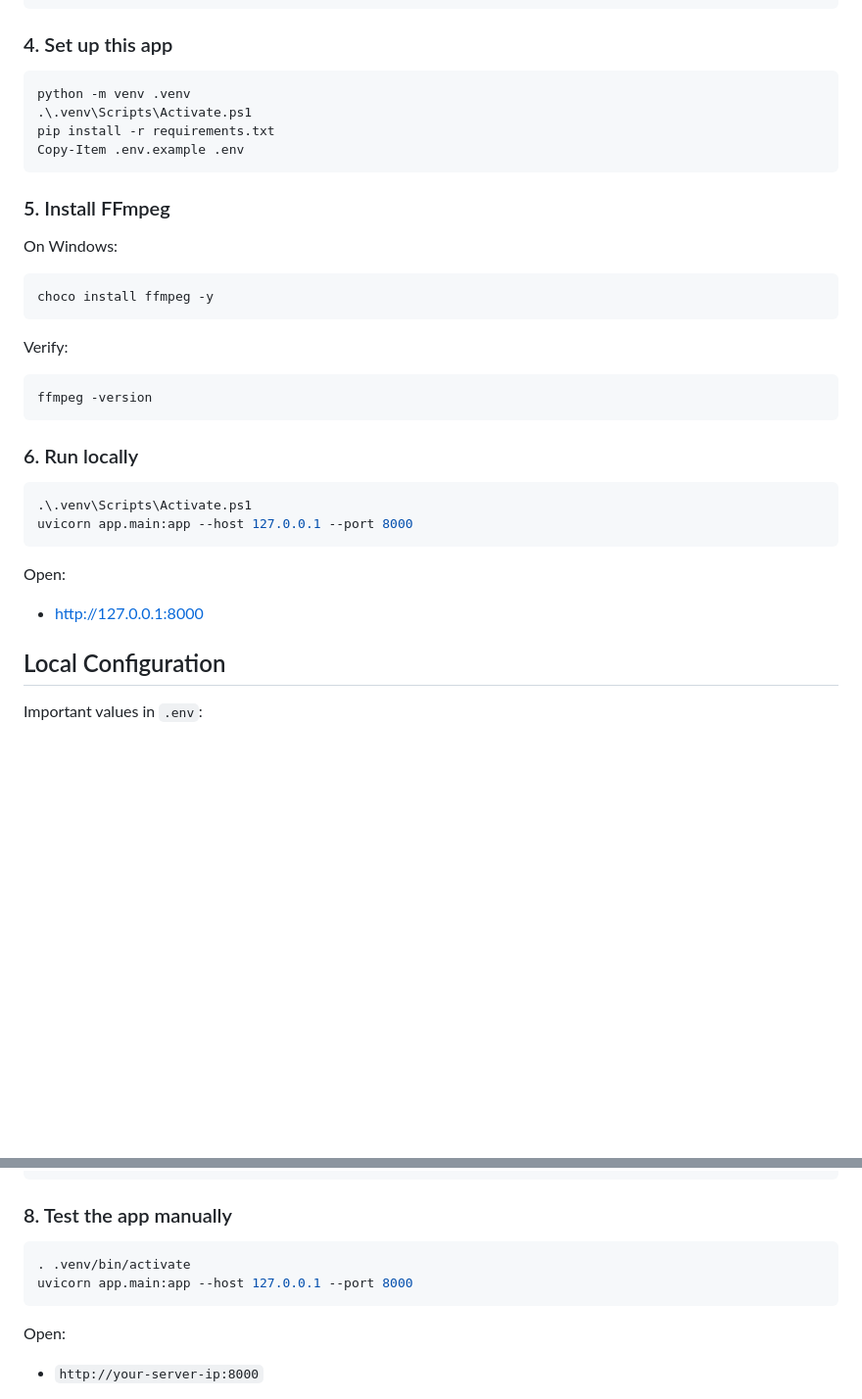
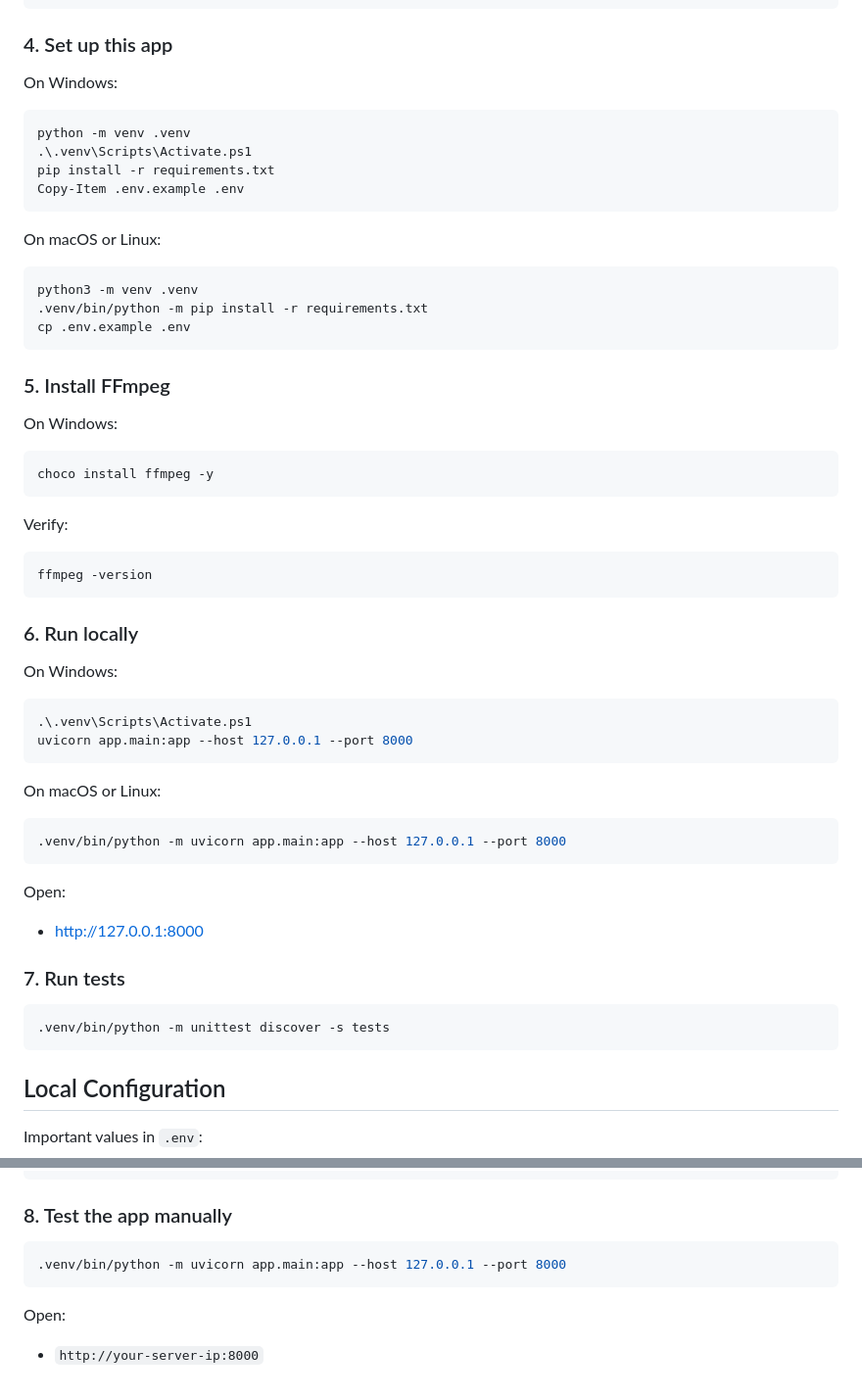
Before and after one commit to anfieldlad/tiktok-live-recorder-app, a Markdown page: README.md, 2 parts joined by grey strips. Shown at 98% size. Rendered like a GitHub page; blank space fills up the shorter version.

````diff
--- a/README.md
+++ b/README.md
@@ -95,11 +95,21 @@ cd ..\..
 
 ### 4. Set up this app
 
+On Windows:
+
 ```powershell
 python -m venv .venv
 .\.venv\Scripts\Activate.ps1
 pip install -r requirements.txt
 Copy-Item .env.example .env
+```
+
+On macOS or Linux:
+
+```bash
+python3 -m venv .venv
+.venv/bin/python -m pip install -r requirements.txt
+cp .env.example .env
 ```
 
 ### 5. Install FFmpeg
@@ -118,14 +128,28 @@ ffmpeg -version
 
 ### 6. Run locally
 
+On Windows:
+
 ```powershell
 .\.venv\Scripts\Activate.ps1
 uvicorn app.main:app --host 127.0.0.1 --port 8000
 ```
 
+On macOS or Linux:
+
+```bash
+.venv/bin/python -m uvicorn app.main:app --host 127.0.0.1 --port 8000
+```
+
 Open:
 
 - [http://127.0.0.1:8000](http://127.0.0.1:8000)
+
+### 7. Run tests
+
+```bash
+.venv/bin/python -m unittest discover -s tests
+```
 
 ## Local Configuration
 
@@ -373,8 +397,7 @@ CLEANUP_MAX_AGE_HOURS=3
 ### 8. Test the app manually
 
 ```bash
-. .venv/bin/activate
-uvicorn app.main:app --host 127.0.0.1 --port 8000
+.venv/bin/python -m uvicorn app.main:app --host 127.0.0.1 --port 8000
 ```
 
 Open:
````
Also changed, not shown: AGENTS.md (added, +95 -0 lines).
